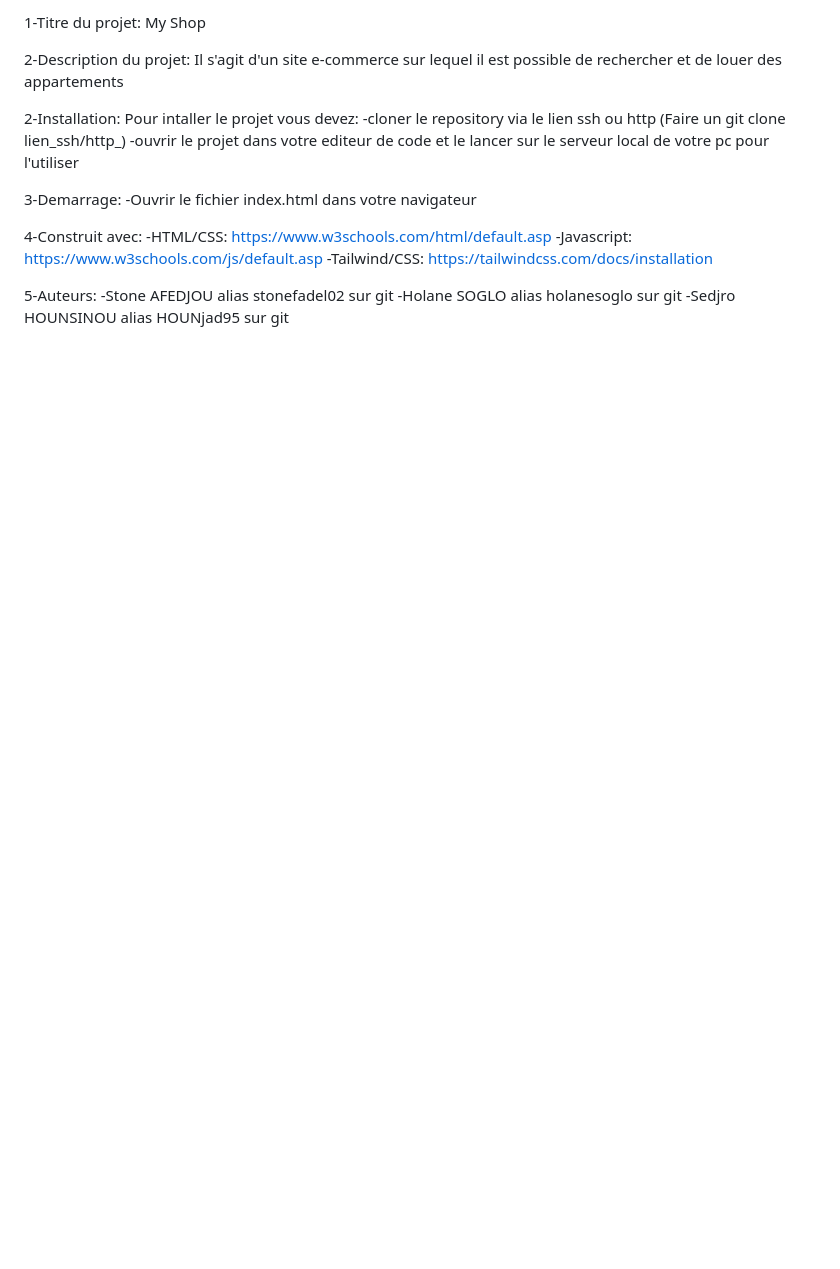
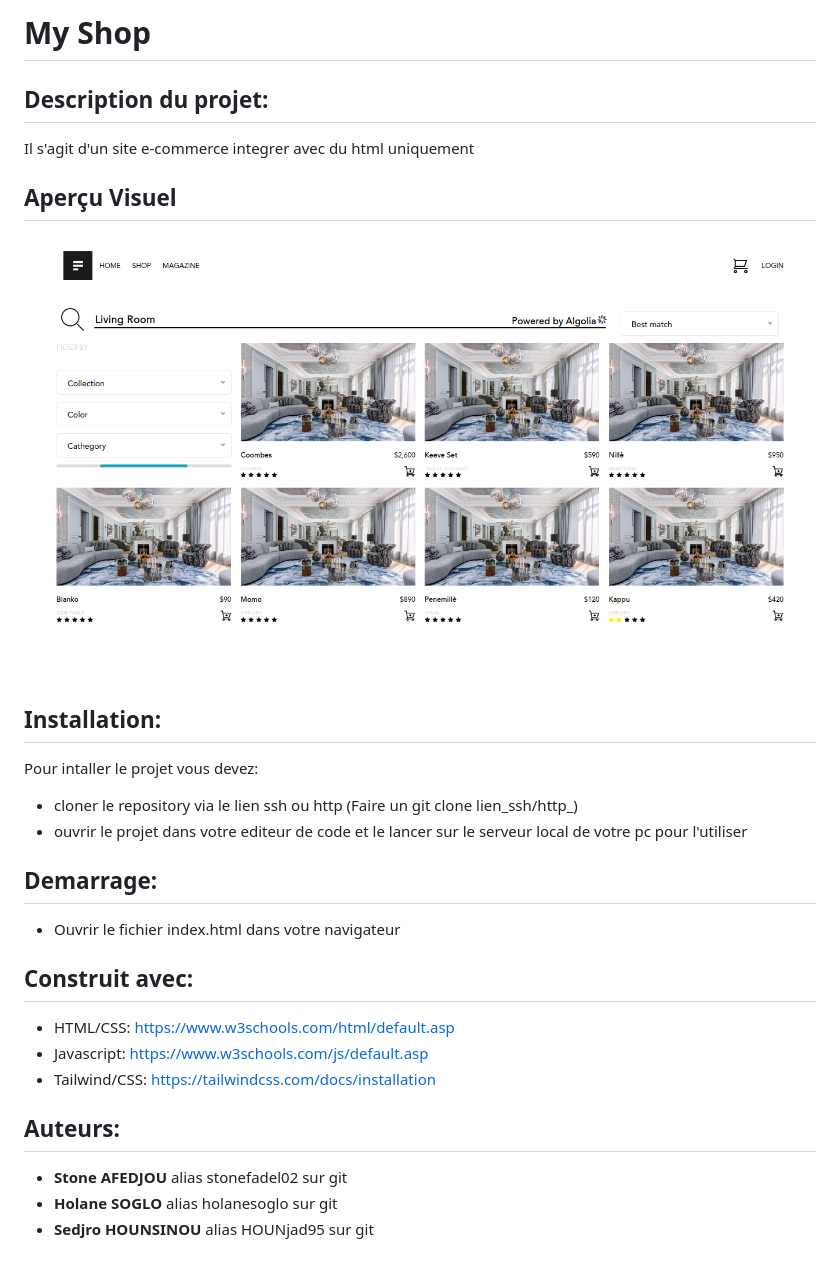
Before and after one commit to stonefadel02/my-shop, a Markdown page: README.md, the part around the change. GitHub-like rendering; pictures changed too: images/capture.png (added); blank space fills up the shorter version.

```diff
--- a/README.md
+++ b/README.md
@@ -1,23 +1,25 @@
-1-Titre du projet:
-My Shop
+# My Shop
 
-2-Description du projet:
-Il s'agit d'un site e-commerce sur lequel il est possible de rechercher et de louer des appartements
+## Description du projet:
+Il s'agit d'un site e-commerce integrer avec du html uniquement
 
-2-Installation:
+## Aperçu Visuel
+![Aperçu](./images/capture.png)
+
+## Installation:
 Pour intaller le projet vous devez:
--cloner le repository via le lien ssh ou http (Faire un git clone lien_ssh/http_)
--ouvrir le projet dans votre editeur de code et le lancer sur le serveur local de votre pc pour l'utiliser
+- cloner le repository via le lien ssh ou http (Faire un git clone lien_ssh/http_)
+- ouvrir le projet dans votre editeur de code et le lancer sur le serveur local de votre pc pour l'utiliser
 
-3-Demarrage:
--Ouvrir le fichier index.html dans votre navigateur
+## Demarrage:
+- Ouvrir le fichier index.html dans votre navigateur
 
-4-Construit avec:
--HTML/CSS: https://www.w3schools.com/html/default.asp
--Javascript: https://www.w3schools.com/js/default.asp
--Tailwind/CSS: https://tailwindcss.com/docs/installation
+## Construit avec:
+- HTML/CSS: https://www.w3schools.com/html/default.asp
+- Javascript: https://www.w3schools.com/js/default.asp
+- Tailwind/CSS: https://tailwindcss.com/docs/installation
 
-5-Auteurs:
--Stone AFEDJOU alias stonefadel02 sur git
--Holane SOGLO alias holanesoglo sur git
--Sedjro HOUNSINOU alias HOUNjad95 sur git
+## Auteurs:
+- **Stone AFEDJOU** alias stonefadel02 sur git
+- **Holane SOGLO** alias holanesoglo sur git
+- **Sedjro HOUNSINOU** alias HOUNjad95 sur git
```
